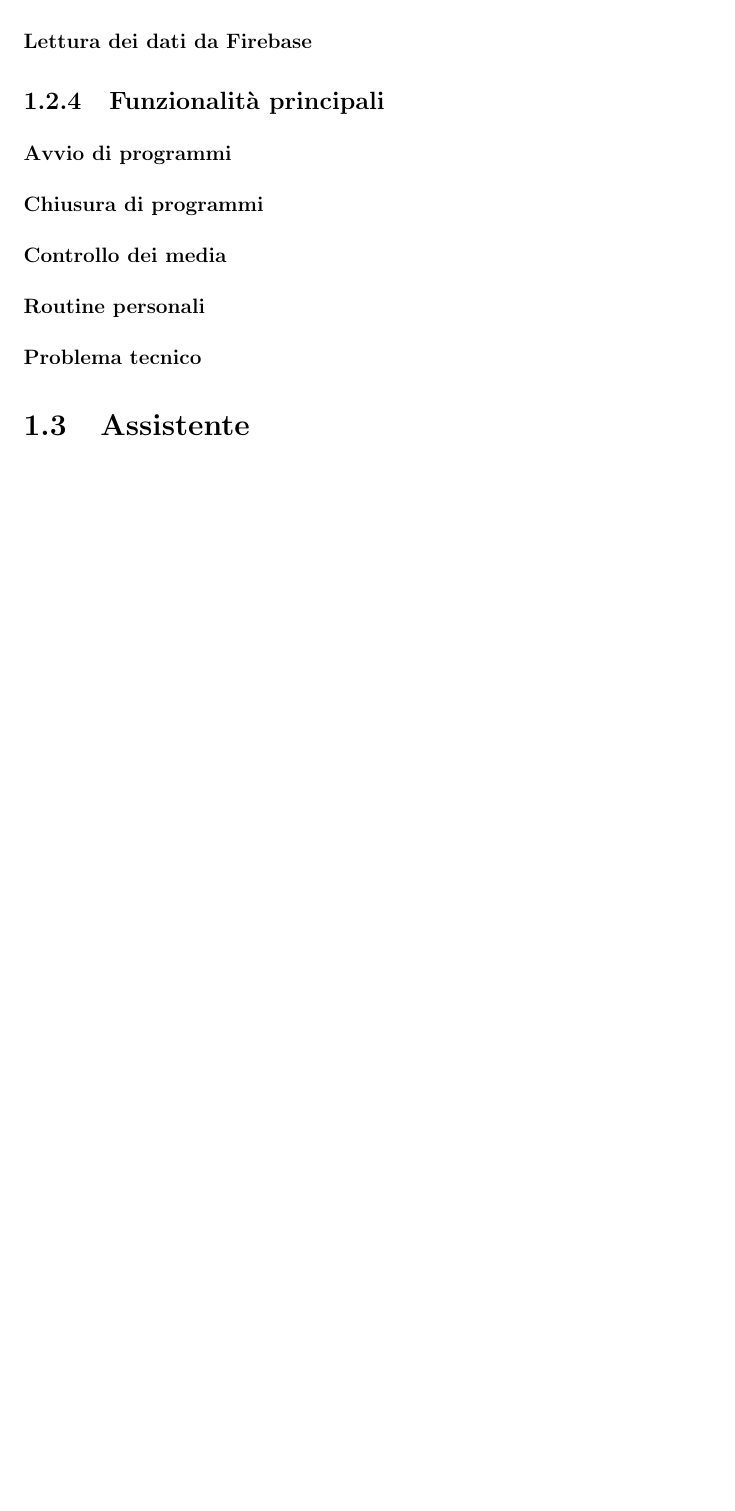
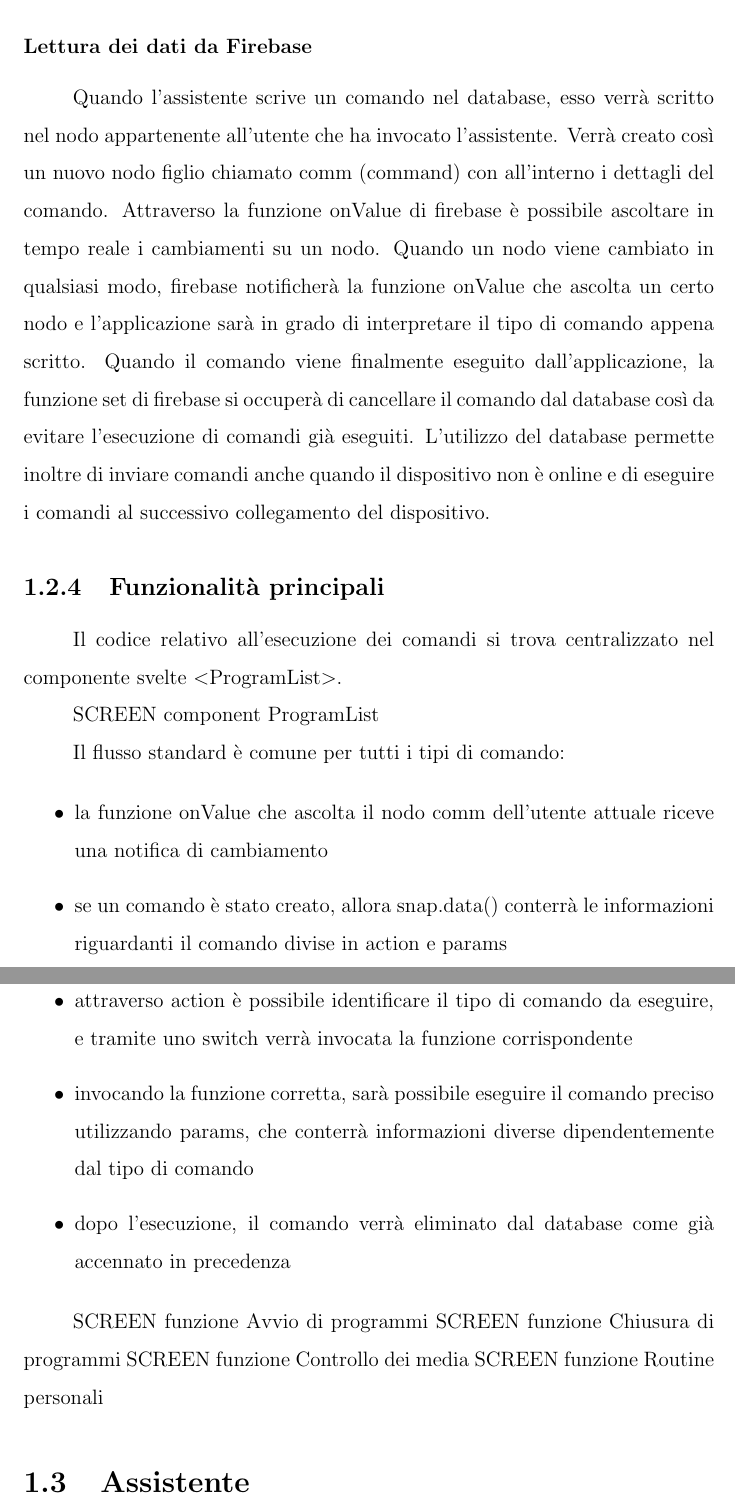
Before and after one commit to AlexFazio64/eri-thesis, a LaTeX book (main.tex, which reads capitoli/capitolo3.tex): part of page 6 of 7 before the commit and two parts of pages 7 and 8 of 9 after it, the two joined at a grey line, cut so that both start at the same text, the shorter picture padded with empty space. Compiled offline with pdfLaTeX.

Commit message:
frontend firebase section draft

```diff
--- a/capitoli/capitolo3.tex
+++ b/capitoli/capitolo3.tex
@@ -63,11 +81,29 @@ SCREEN save button + screen file.json
 \subsubsection{Lettura dei dati da Firebase}
+Quando l'assistente scrive un comando nel database, esso verrà scritto nel nodo appartenente all'utente che ha invocato l'assistente.
+Verrà creato così un nuovo nodo figlio chiamato comm (command) con all'interno i dettagli del comando.
+Attraverso la funzione onValue di firebase è possibile ascoltare in tempo reale i cambiamenti su un nodo. Quando un nodo viene cambiato in qualsiasi modo, firebase notificherà la funzione onValue che ascolta un certo nodo e l'applicazione sarà in grado di interpretare il tipo di comando appena scritto.
+Quando il comando viene finalmente eseguito dall'applicazione, la funzione set di firebase si occuperà di cancellare il comando dal database così da evitare l'esecuzione di comandi già eseguiti.
+L'utilizzo del database permette inoltre di inviare comandi anche quando il dispositivo non è online e di eseguire i comandi al successivo collegamento del dispositivo.
 
 \subsection{Funzionalità principali}
-\subsubsection{Avvio di programmi}
-\subsubsection{Chiusura di programmi}
-\subsubsection{Controllo dei media}
-\subsubsection{Routine personali}
-\subsubsection{Problema tecnico}
+Il codice relativo all'esecuzione dei comandi si trova centralizzato nel componente svelte \lstinline{<ProgramList>}.
+
+SCREEN component ProgramList
+
+Il flusso standard è comune per tutti i tipi di comando:
+
+\begin{itemize}
+    \item la funzione onValue che ascolta il nodo comm dell'utente attuale riceve una notifica di cambiamento
+    \item se un comando è stato creato, allora snap.data() conterrà le informazioni riguardanti il comando divise in action e params
+    \item attraverso action è possibile identificare il tipo di comando da eseguire, e tramite uno switch verrà invocata la funzione corrispondente
+    \item invocando la funzione corretta, sarà possibile eseguire il comando preciso utilizzando params, che conterrà informazioni diverse dipendentemente dal tipo di comando
+    \item dopo l'esecuzione, il comando verrà eliminato dal database come già accennato in precedenza
+\end{itemize}
+
+SCREEN funzione Avvio di programmi
+SCREEN funzione Chiusura di programmi
+SCREEN funzione Controllo dei media
+SCREEN funzione Routine personali
 
 \section{Assistente}
 \subsection{Agenti}
```
Also changed, not shown: capitoli/capitolo2.tex (+2 -1 lines), main.pdf, capitoli/capitolo3.tex (18 more changed lines).
